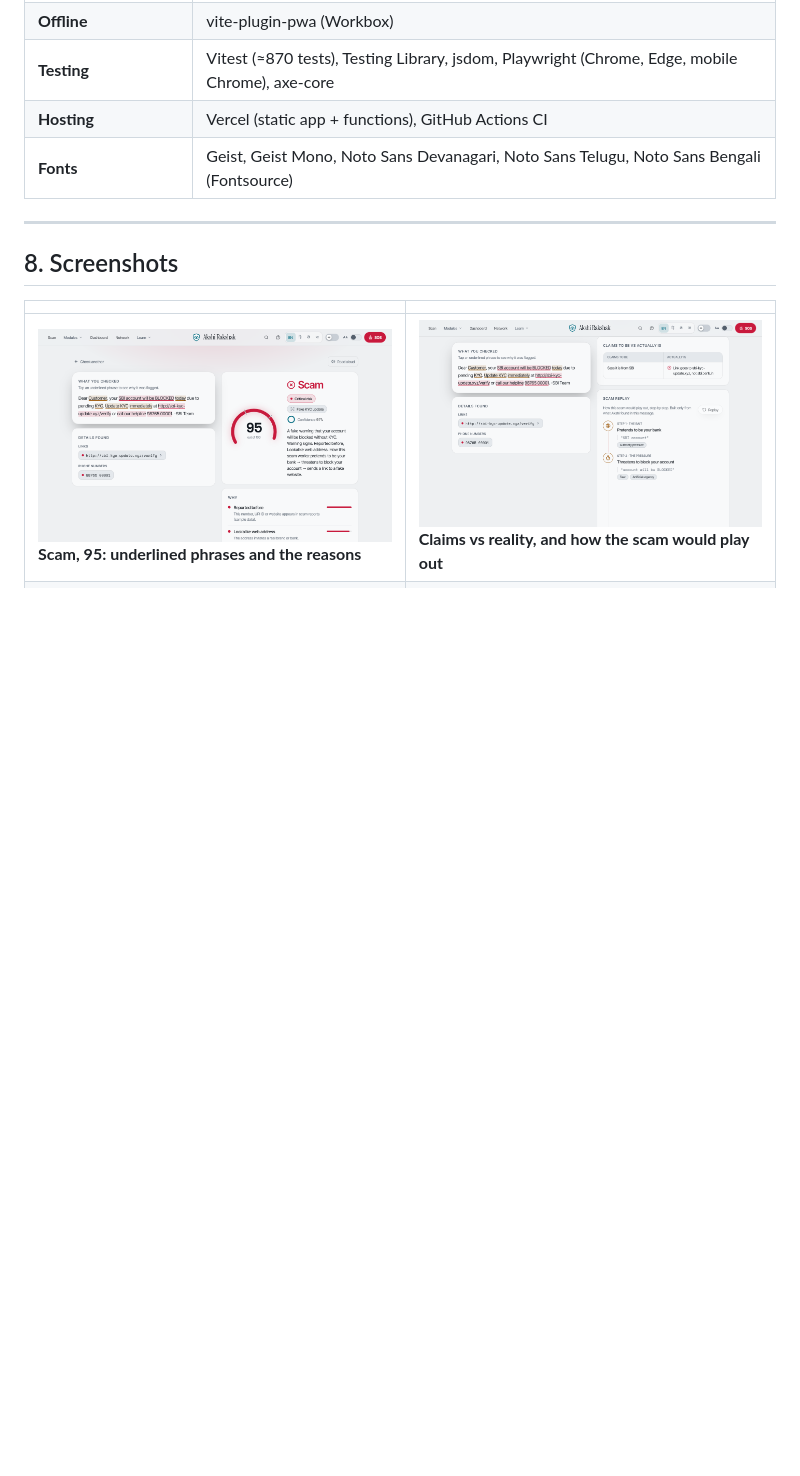
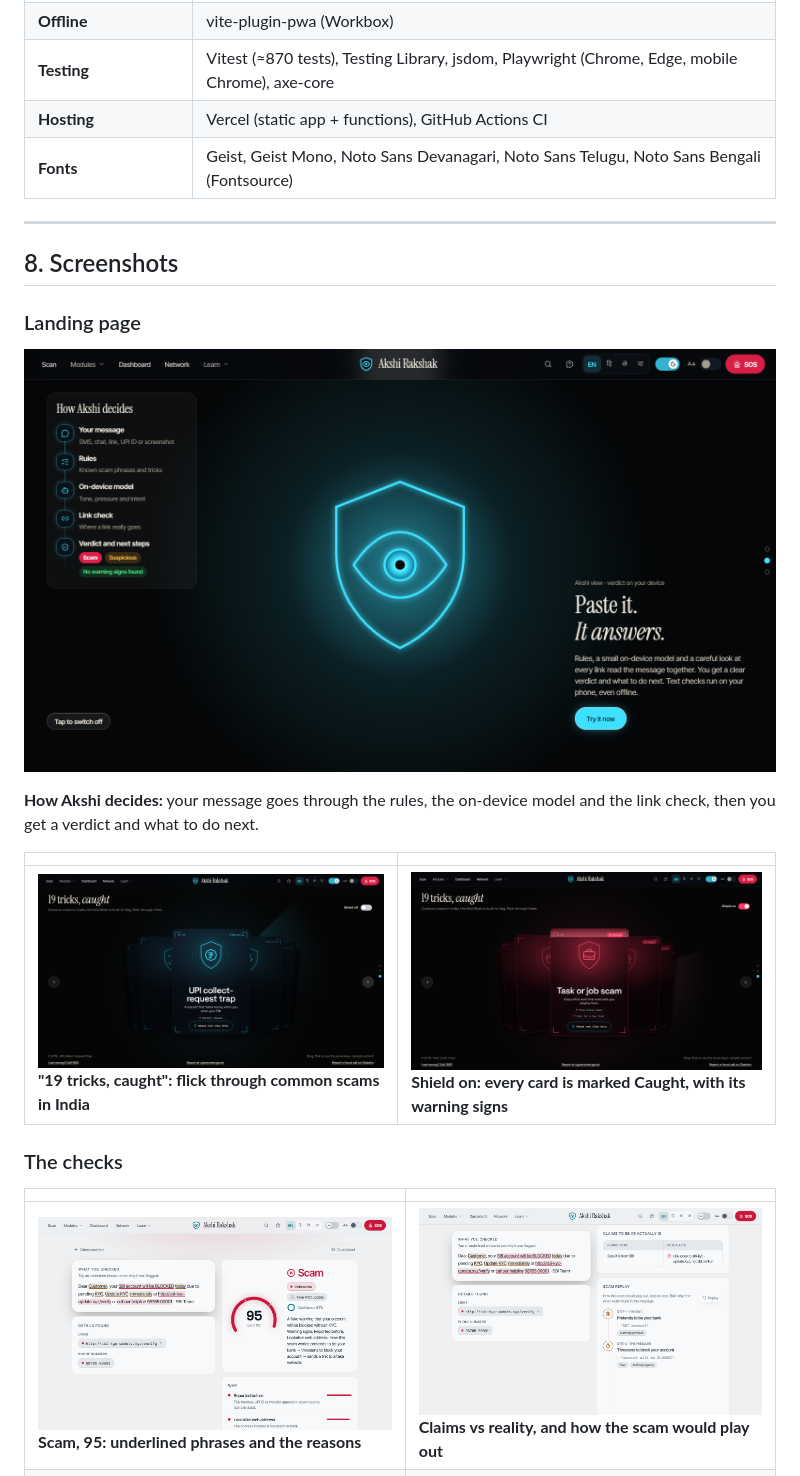
Before and after one commit to Vidur-2007/AkshiRakshak, a Markdown page: README.md, the part around the change. Rendered like a GitHub page; pictures changed too: docs/screenshots/home-deck-off.png (added), docs/screenshots/home-deck-on.png (added), docs/screenshots/home-how-akshi-decides.png (added); blank space fills up the shorter version.

Commit message:
docs: landing page sections in README screenshots
Co-Authored-By: Claude Opus 5.5 <noreply@anthropic.com>

```diff
--- a/README.md
+++ b/README.md
@@ -352,6 +352,18 @@ Everything below is free and open source, or used on a free tier.
 
 ## 8. Screenshots
 
+### Landing page
+
+![How Akshi decides: message, rules, on-device model, link check, then the verdict and next steps](docs/screenshots/home-how-akshi-decides.png)
+
+**How Akshi decides:** your message goes through the rules, the on-device model and the link check, then you get a verdict and what to do next.
+
+|                                                                                                                           |                                                                                                                               |
+| ------------------------------------------------------------------------------------------------------------------------- | ----------------------------------------------------------------------------------------------------------------------------- |
+| ![19 tricks, shield off](docs/screenshots/home-deck-off.png) **"19 tricks, caught": flick through common scams in India** | ![19 tricks, shield on](docs/screenshots/home-deck-on.png) **Shield on: every card is marked Caught, with its warning signs** |
+
+### The checks
+
 |                                                                                                                      |                                                                                                                                |
 | -------------------------------------------------------------------------------------------------------------------- | ------------------------------------------------------------------------------------------------------------------------------ |
 | ![Analysis](docs/screenshots/analysis.png) **Scam, 95: underlined phrases and the reasons**                          | ![Claims vs reality and Scam Replay](docs/screenshots/analysis-why.png) **Claims vs reality, and how the scam would play out** |
```
